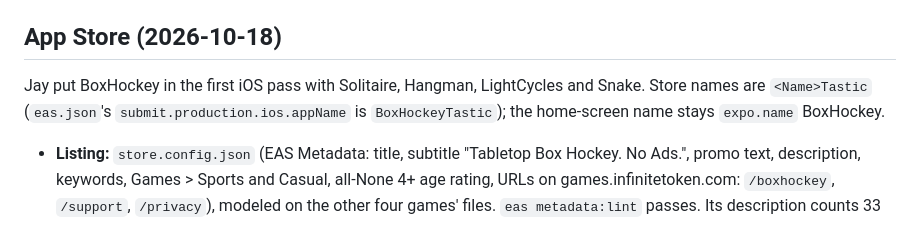
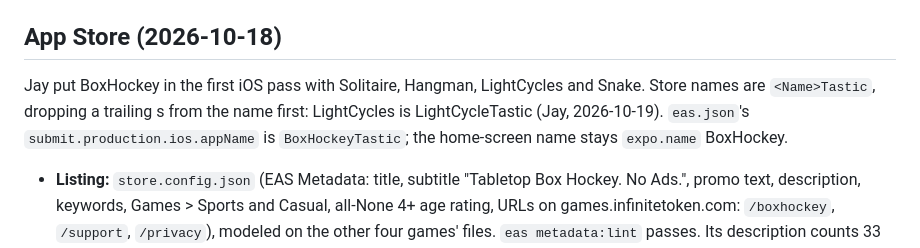
Before and after one commit to jayrdeaton/BoxHockey, a Markdown page: .claude/CLAUDE.md, the part around the change. Drawn GitHub-style.

Commit message:
Note the store naming rule: drop a trailing s before Tastic (LightCycleTastic)

```diff
--- a/.claude/CLAUDE.md
+++ b/.claude/CLAUDE.md
@@ -206,7 +206,7 @@ The web build is meant for https://games.infinitetoken.com/boxhockey/, beside th
 
 ## App Store (2026-10-18)
 
-Jay put BoxHockey in the first iOS pass with Solitaire, Hangman, LightCycles and Snake. Store names are `<Name>Tastic` (`eas.json`'s `submit.production.ios.appName` is `BoxHockeyTastic`); the home-screen name stays `expo.name` BoxHockey.
+Jay put BoxHockey in the first iOS pass with Solitaire, Hangman, LightCycles and Snake. Store names are `<Name>Tastic`, dropping a trailing s from the name first: LightCycles is LightCycleTastic (Jay, 2026-10-19). `eas.json`'s `submit.production.ios.appName` is `BoxHockeyTastic`; the home-screen name stays `expo.name` BoxHockey.
 
 - **Listing:** `store.config.json` (EAS Metadata: title, subtitle "Tabletop Box Hockey. No Ads.", promo text, description, keywords, Games > Sports and Casual, all-None 4+ age rating, URLs on games.infinitetoken.com: `/boxhockey`, `/support`, `/privacy`), modeled on the other four games' files. `eas metadata:lint` passes. Its description counts 33 achievements and names the three tip-offs, the three boards and Rink: recheck it when any of those change. `app.json`'s and `package.json`'s `description` are Games-Web's sentence for the game.
 - **Everything else** (App Privacy, App Review notes, content rights, screenshots, how to redo them, the ship steps) is in `store/README.md`.
```
